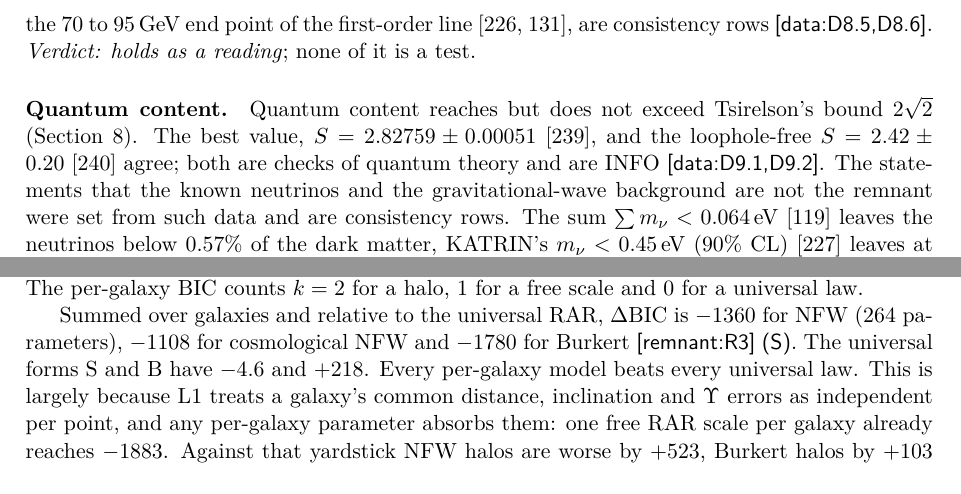
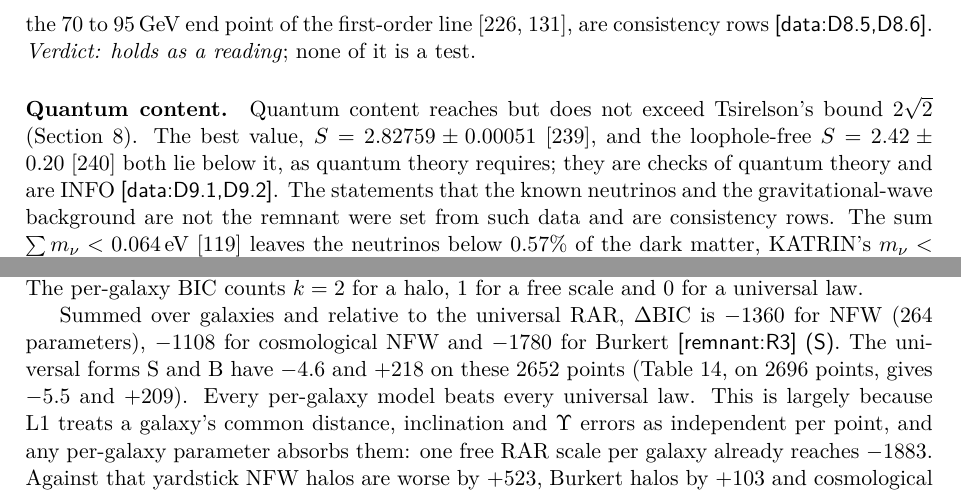
Before and after one commit to StevenHrovat/gravity, a LaTeX paper (docs/guid-v6/guid-v6.tex, which reads docs/guid-v6/sections/data.tex, docs/guid-v6/sections/remnant.tex): two parts of pages 68 and 80 of 146, joined at a grey line, cut so that both start at the same text. Compiled offline with pdfLaTeX.

Commit message:
GUID v6: four precision fixes found in translation
- Fig. 7 caption: Davis and Laor is a mean of individual disk fits, not a
  Soltan estimate.
- D9: the two CHSH values both lie below Tsirelson's bound; 'agree' was
  ambiguous, since they differ from each other by about 2 sigma.
- g-dagger: the six fitting choices include least squares weighted and
  unweighted, as sparc_rotation.json lists them.
- Halo section: the universal forms' Delta BIC of -4.6 and +218 are on
  the 2652 per-galaxy points; Table 14's -5.5 and +209 are on 2696.

Co-Authored-By: Claude Opus 5.5 <noreply@anthropic.com>
Claude-Session: https://claude.ai/code/session_01NUNCnyY5S8gayKVMgZYV8M

```diff
--- a/docs/guid-v6/sections/data.tex
+++ b/docs/guid-v6/sections/data.tex
@@ -323,8 +323,8 @@ first-order line~\cite{kajantie1996,donofrio}, are consistency rows \chk{data:D8
 is a test.
 
 \paragraph{Quantum content.} Quantum content reaches but does not exceed Tsirelson's bound $2\sqrt2$ (Section~\ref{sec:holo}). The best value,
-$S=2.82759\pm0.00051$~\cite{poh2015}, and the loophole-free $S=2.42\pm0.20$~\cite{hensen2015} agree; both are checks of quantum theory and
-are INFO \chk{data:D9.1,D9.2}. The statements that the known neutrinos and the gravitational-wave background are not the remnant were set
+$S=2.82759\pm0.00051$~\cite{poh2015}, and the loophole-free $S=2.42\pm0.20$~\cite{hensen2015} both lie below it, as quantum theory requires; they
+are checks of quantum theory and are INFO \chk{data:D9.1,D9.2}. The statements that the known neutrinos and the gravitational-wave background are not the remnant were set
 from such data and are consistency rows. The sum $\sum m_\nu<0.064$\,eV~\cite{desi2} leaves the neutrinos below 0.57\% of the dark matter,
 KATRIN's $m_\nu<0.45$\,eV (90\% CL)~\cite{katrin2025} leaves at most 12\%, and the nanohertz background has $\Omega_{\rm gw}\le1.3\times10^{-8}$
 at 1/yr~\cite{nanograv}. Gravity weighing only the Higgs-given mass is excluded by MICROSCOPE (D9.6, INFO) \chk{data:D9.3-D9.6}.
--- a/docs/guid-v6/sections/remnant.tex
+++ b/docs/guid-v6/sections/remnant.tex
@@ -171,7 +171,7 @@ cold dark matter must form.
 The per-galaxy BIC counts $k=2$ for a halo, 1 for a free scale and 0 for a universal law.
 
 Summed over galaxies and relative to the universal RAR, $\Delta$BIC is $-1360$ for NFW (264 parameters), $-1108$ for cosmological NFW and
-$-1780$ for Burkert \chk{remnant:R3} \tagS. The universal forms S and B have $-4.6$ and $+218$. Every per-galaxy model beats every universal law. This is
+$-1780$ for Burkert \chk{remnant:R3} \tagS. The universal forms S and B have $-4.6$ and $+218$ on these 2652 points (Table~\ref{tab:remnant-r1}, on 2696 points, gives $-5.5$ and $+209$). Every per-galaxy model beats every universal law. This is
 largely because L1 treats a galaxy's common distance, inclination and $\Upsilon$ errors as independent per point, and any per-galaxy
 parameter absorbs them: one free RAR scale per galaxy already reaches $-1883$. Against that yardstick NFW halos are worse by $+523$,
 Burkert halos by $+103$ and cosmological NFW halos by $+775$. Cored halos beat cuspy ones by $-420$, the known cusp-core issue. Per galaxy,
```
Also changed, not shown: docs/guid-v6/sections/sparc.tex (+1 -1 lines), docs/guid-v6/guid-v6.pdf, docs/guid-v6/sections/data.tex (2 more changed lines).
